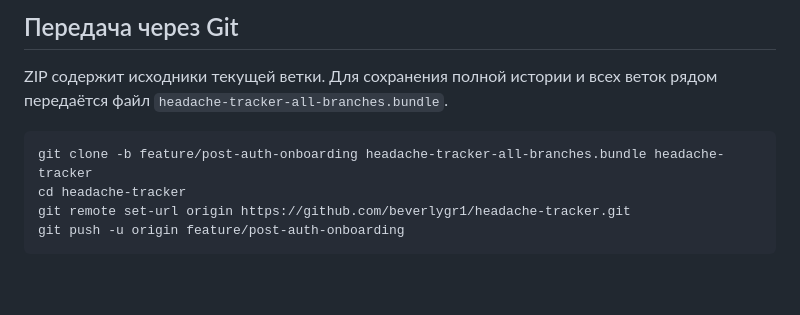
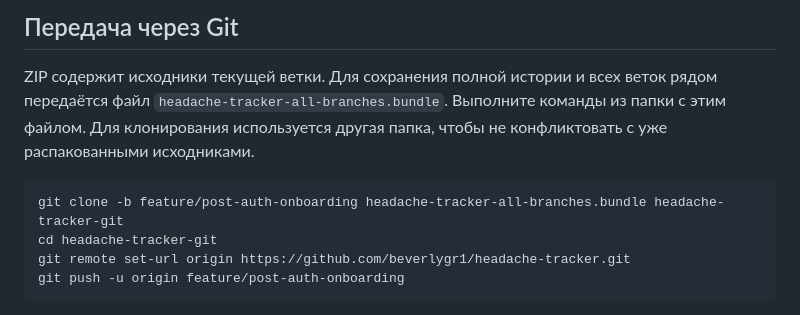
Before and after one commit to beverlygr1/headache-tracker, a Markdown page: docs/ONBOARDING.md, the part around the change. Drawn GitHub-style; blank space fills up the shorter version.

Commit message:
docs: clarify restoring repository from delivery bundle

````diff
--- a/docs/ONBOARDING.md
+++ b/docs/ONBOARDING.md
@@ -118,10 +118,12 @@ pytest -q
 
 ZIP содержит исходники текущей ветки. Для сохранения полной истории и всех
 веток рядом передаётся файл `headache-tracker-all-branches.bundle`.
+Выполните команды из папки с этим файлом. Для клонирования используется другая
+папка, чтобы не конфликтовать с уже распакованными исходниками.
 
 ```bash
-git clone -b feature/post-auth-onboarding headache-tracker-all-branches.bundle headache-tracker
-cd headache-tracker
+git clone -b feature/post-auth-onboarding headache-tracker-all-branches.bundle headache-tracker-git
+cd headache-tracker-git
 git remote set-url origin https://github.com/beverlygr1/headache-tracker.git
 git push -u origin feature/post-auth-onboarding
 ```
````
